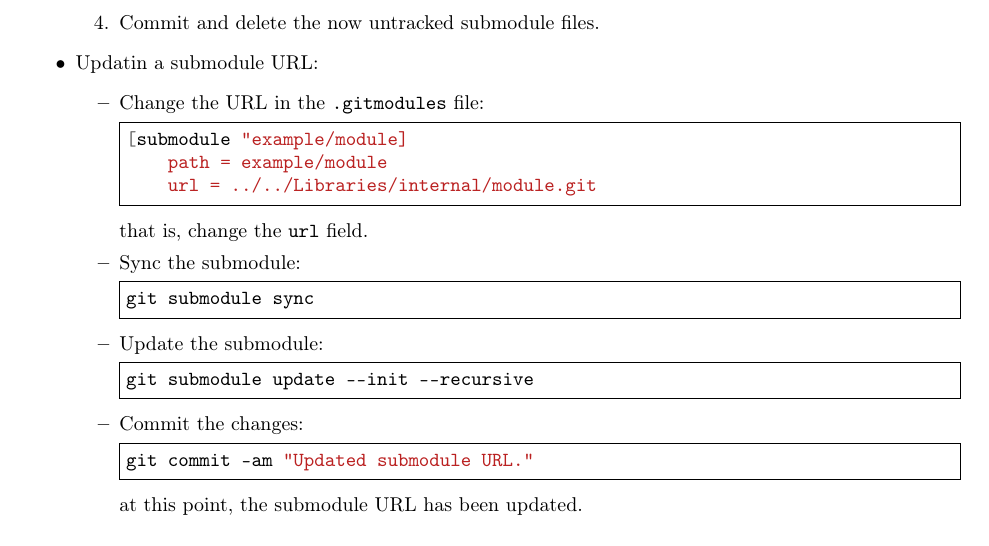
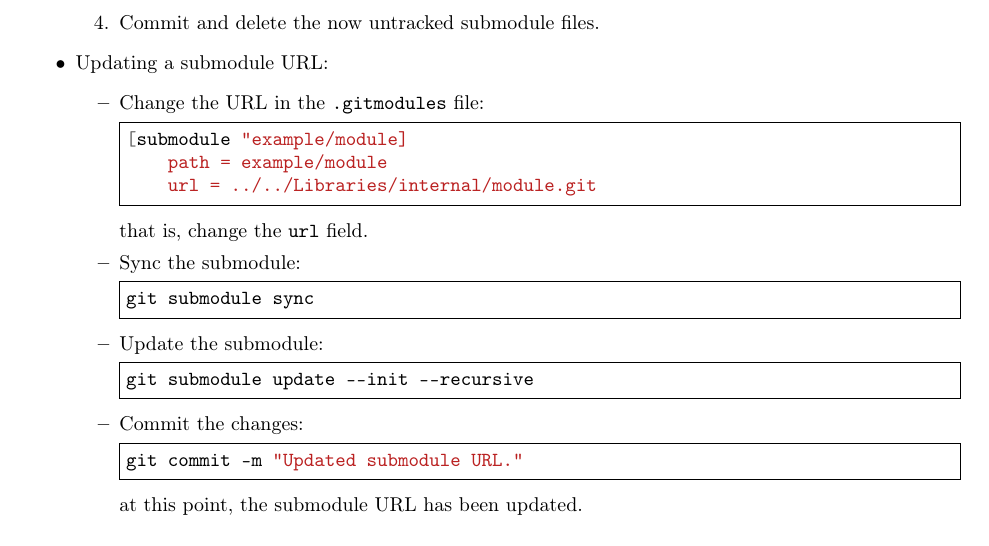
Before and after one commit to AndresGarciaEscovar/Cheatsheets, a LaTeX document (cheatsheet.tex, which reads git.tex): part of page 8 of 21, cut so that both start at the same text. Compiled offline with pdfLaTeX.

Commit message:
Updated spelling for wrongly typed word.

```diff
--- a/git.tex
+++ b/git.tex
@@ -145,7 +145,7 @@ git submodule update --init --recursive
         \item Commit and delete the now untracked submodule files.
     \end{enumerate}
     %
-    \item Updatin a submodule URL:
+    \item Updating a submodule URL:
     \begin{itemize}
         \item Change the URL in the \mintinline{bash}|.gitmodules| file:
         \begin{minted}[frame=single]{bash}
@@ -167,7 +167,7 @@ git submodule update --init --recursive
         %
         \item Commit the changes:
         \begin{minted}[frame=single]{bash}
-git commit -am "Updated submodule URL."
+git commit -m "Updated submodule URL."
         \end{minted}
         at this point, the submodule URL has been updated.
     \end{itemize}
```
